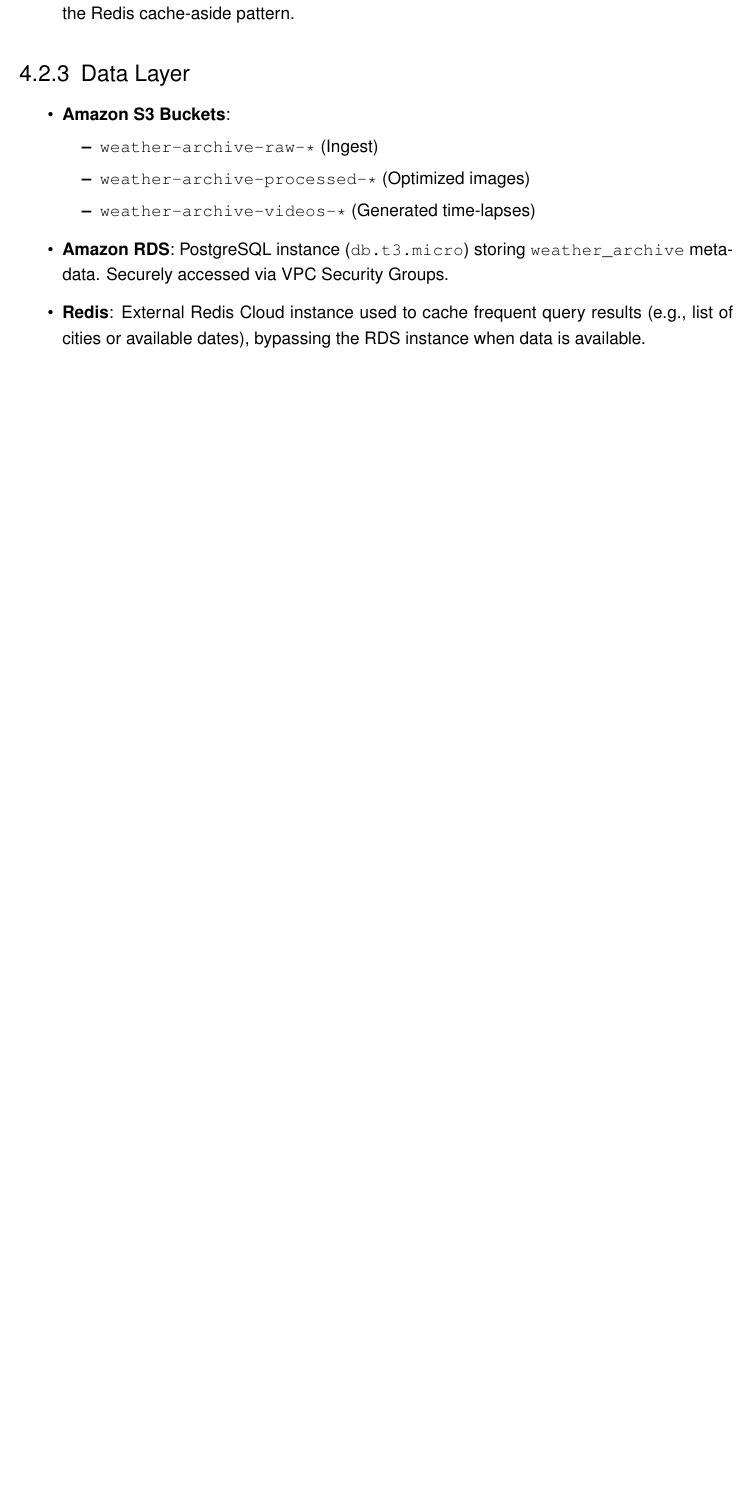
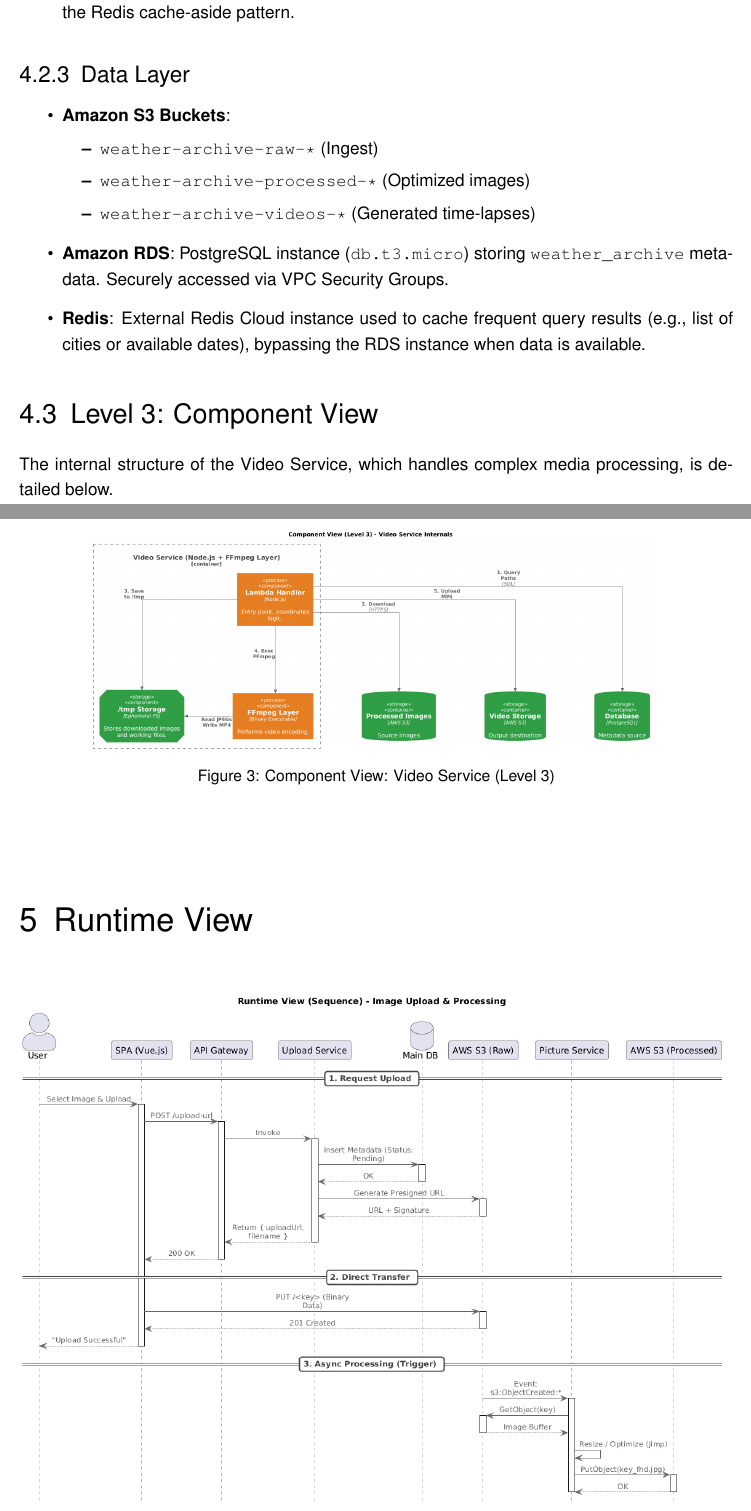
Before and after one commit to SwipSwup/the_weather_archive, a LaTeX thesis (Documentation/arc42_documentation.tex): part of page 6 of 7 before the commit and two parts of pages 8 and 9 of 12 after it, the two joined at a grey line, cut so that both start at the same text, the shorter picture padded with empty space. Compiled offline with pdfLaTeX; an older LaTeX class or package is replaced by its successor.

Commit message:
finished first iteration of documentation

```diff
--- a/Documentation/arc42_documentation.tex
+++ b/Documentation/arc42_documentation.tex
@@ -199,3 +211,22 @@
     \item \textbf{Amazon RDS}: PostgreSQL instance (\texttt{db.t3.micro}) storing \texttt{weather\_archive} metadata. Securely accessed via VPC Security Groups.
     \item \textbf{Redis}: External Redis Cloud instance used to cache frequent query results (e.g., list of cities or available dates), bypassing the RDS instance when data is available.
 \end{itemize}
+
+\section{Level 3: Component View}
+The internal structure of the Video Service, which handles complex media processing, is detailed below.
+
+\begin{figure}[H]
+    \centering
+    \includegraphics[width=0.8\textwidth]{PICs/component_view_level3_video_service.png}
+    \caption{Component View: Video Service (Level 3)}
+\end{figure}
+
+%
+% Arc42 Section 6
+%
+\chapter{Runtime View}
+
+\begin{figure}[H]
+    \centering
+    \includegraphics[width=1.0\textwidth]{PICs/runtime_view_sequence_upload.png}
+    \caption{Runtime View: Image Upload Sequence}
```
Also changed, not shown: Documentation/PICs/building_block_view_level2.png (added), Documentation/PICs/component_view_level3_video_service.png (added), Documentation/PICs/deployment_view_infrastructure.png (added), Documentation/PICs/runtime_view_sequence_upload.png (added), Documentation/PICs/system_context_view_level1.png (added), Documentation/arc42_documentation.bbl (added), Documentation/arc42_documentation.pdf, Documentation/arc42_documentation.tex (24 more changed lines), 8 other files.
